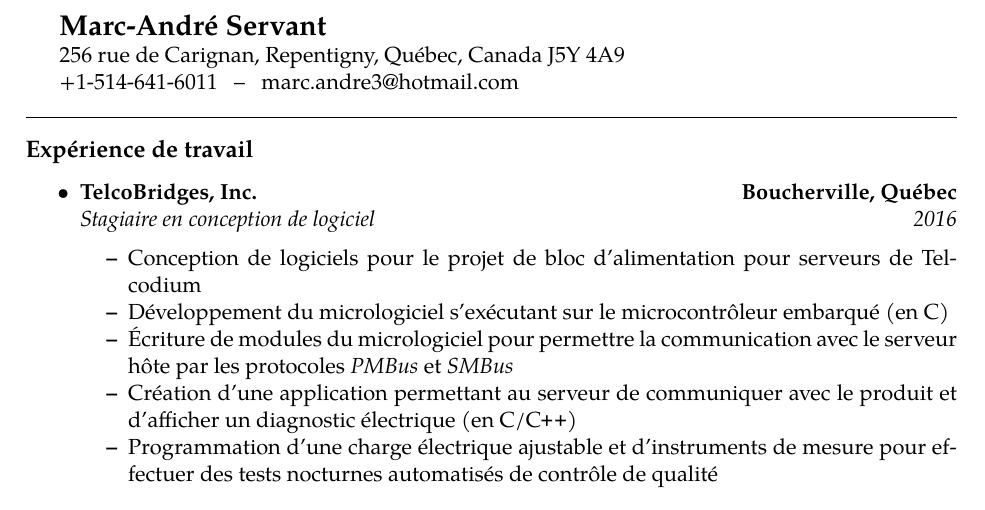
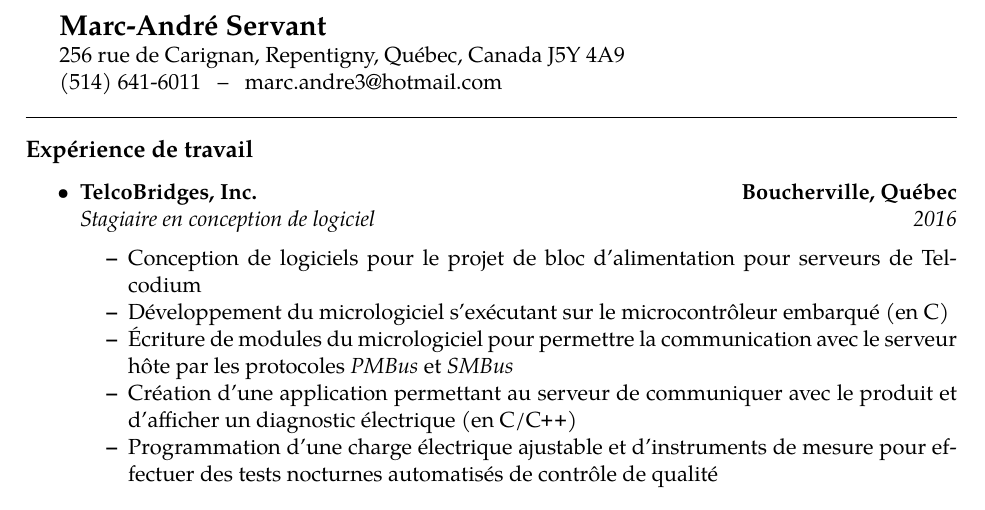
Before and after one commit to maservant/CurriculumVitae, a LaTeX CV (CV.tex): part of the page, cut so that both start at the same text. Compiled offline with pdfLaTeX.

Commit message:
Numéro de téléphone au format canadien

```diff
--- a/CV.tex
+++ b/CV.tex
@@ -41,7 +41,7 @@
 
 256 rue de Carignan, Repentigny, Québec, Canada J5Y 4A9
 
-+1-514-641-6011 \ \ -- \ \ \href{mailto:marc.andre3@hotmail.com}{marc.andre3@hotmail.com}
+(514) 641-6011 \ \ -- \ \ \href{mailto:marc.andre3@hotmail.com}{marc.andre3@hotmail.com}
 \\
 
 \hrule
```
